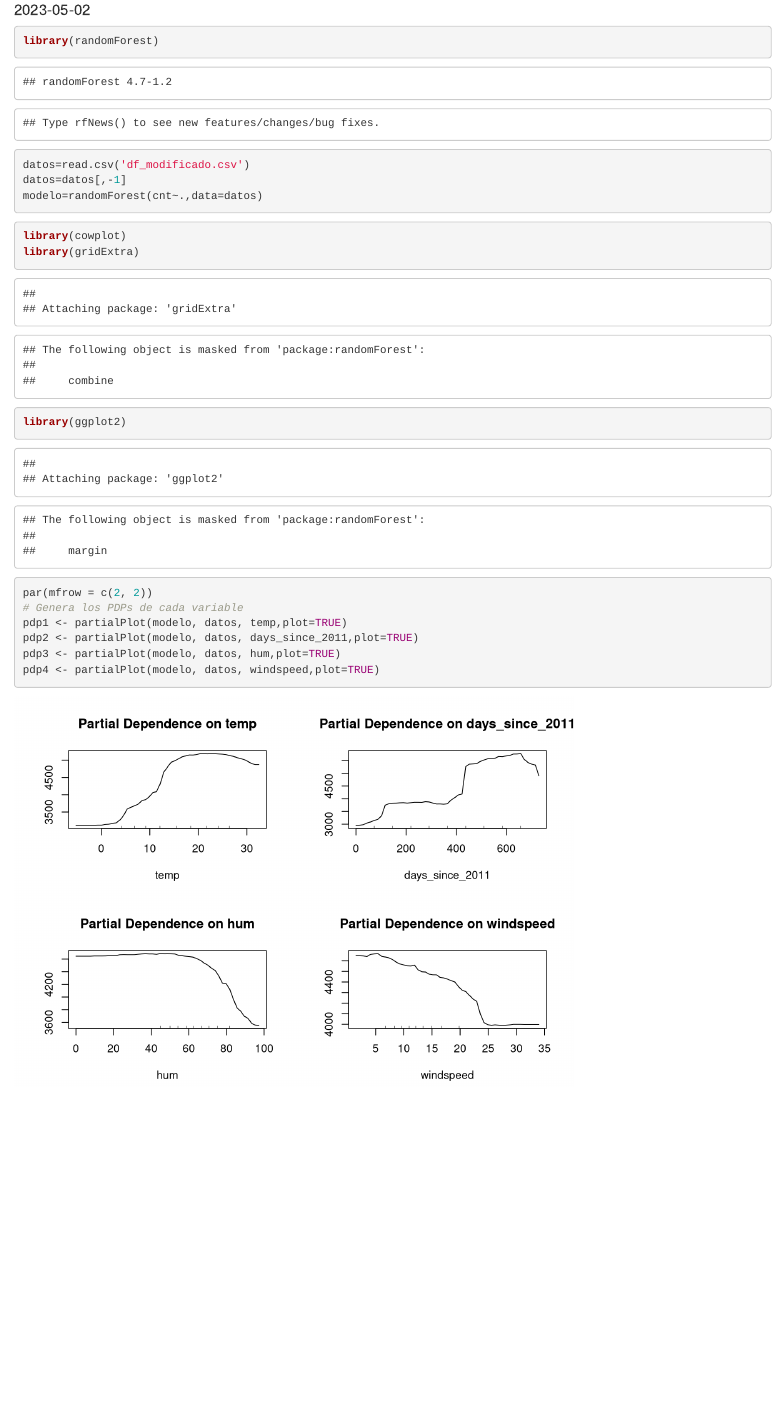
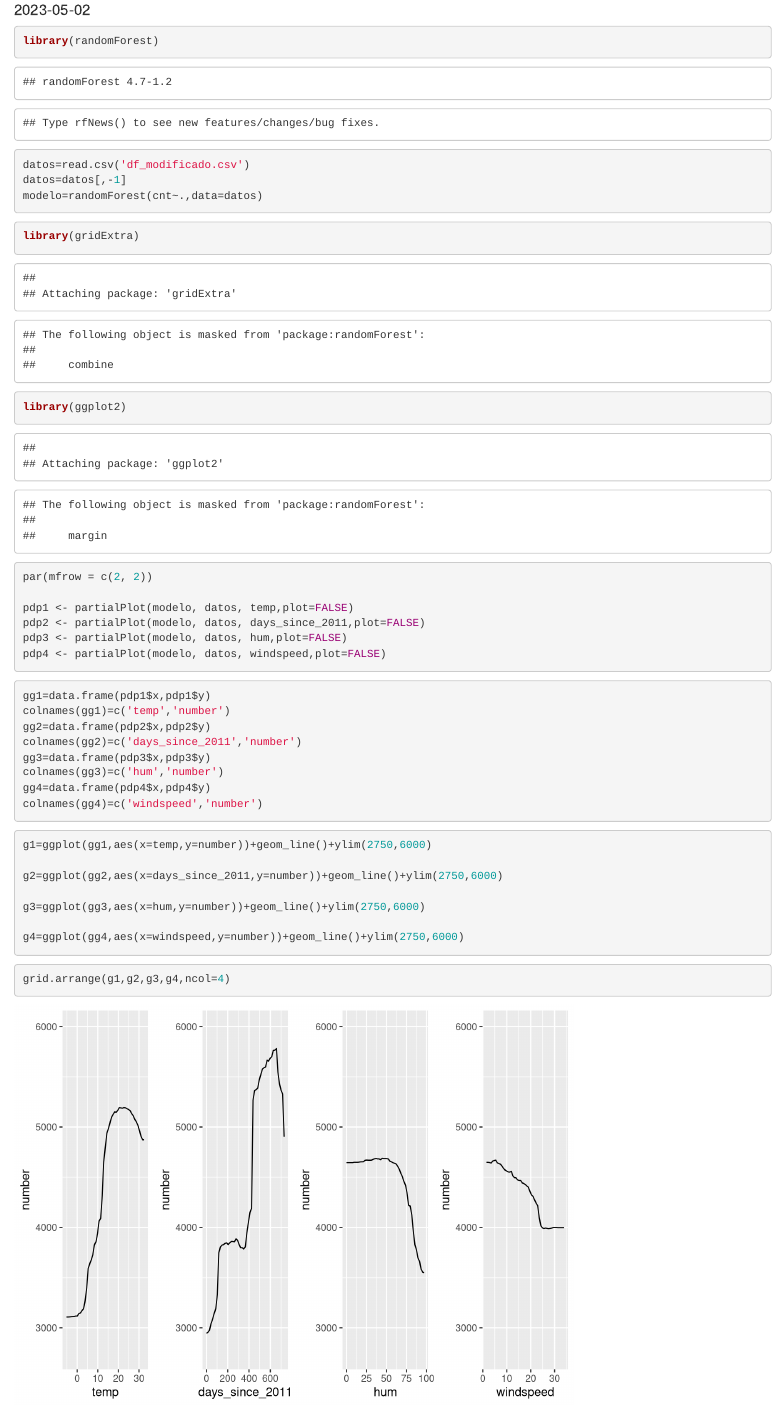
Before and after one commit to MarcSG321/pl5_EDM, an R Markdown document (EJ1.Rmd): the page in a window 1100 px wide, from 70 px down. Rendered offline with R 4.5, knitr and Pandoc, with nearby package versions; code that draws random numbers runs with fixed seeds of ours.

Commit message:
Se crea el repositorio

````diff
--- a/EJ1.Rmd
+++ b/EJ1.Rmd
@@ -18,19 +18,45 @@ modelo=randomForest(cnt~.,data=datos)
 ```
 
 ```{r}
-library(cowplot)
 library(gridExtra)
 library(ggplot2)
 
 par(mfrow = c(2, 2))
-# Genera los PDPs de cada variable
-pdp1 <- partialPlot(modelo, datos, temp,plot=TRUE)
-pdp2 <- partialPlot(modelo, datos, days_since_2011,plot=TRUE)
-pdp3 <- partialPlot(modelo, datos, hum,plot=TRUE)
-pdp4 <- partialPlot(modelo, datos, windspeed,plot=TRUE)
 
+pdp1 <- partialPlot(modelo, datos, temp,plot=FALSE)
+pdp2 <- partialPlot(modelo, datos, days_since_2011,plot=FALSE)
+pdp3 <- partialPlot(modelo, datos, hum,plot=FALSE)
+pdp4 <- partialPlot(modelo, datos, windspeed,plot=FALSE)
 
+```
+
+```{r}
+gg1=data.frame(pdp1$x,pdp1$y)
+colnames(gg1)=c('temp','number')
+gg2=data.frame(pdp2$x,pdp2$y)
+colnames(gg2)=c('days_since_2011','number')
+gg3=data.frame(pdp3$x,pdp3$y)
+colnames(gg3)=c('hum','number')
+gg4=data.frame(pdp4$x,pdp4$y)
+colnames(gg4)=c('windspeed','number')
 
 
 
 ```
+
+```{r}
+g1=ggplot(gg1,aes(x=temp,y=number))+geom_line()+ylim(2750,6000)
+
+g2=ggplot(gg2,aes(x=days_since_2011,y=number))+geom_line()+ylim(2750,6000)
+
+g3=ggplot(gg3,aes(x=hum,y=number))+geom_line()+ylim(2750,6000)
+
+g4=ggplot(gg4,aes(x=windspeed,y=number))+geom_line()+ylim(2750,6000)
+
+
+```
+
+
+```{r}
+grid.arrange(g1,g2,g3,g4,ncol=4)
+```
````
